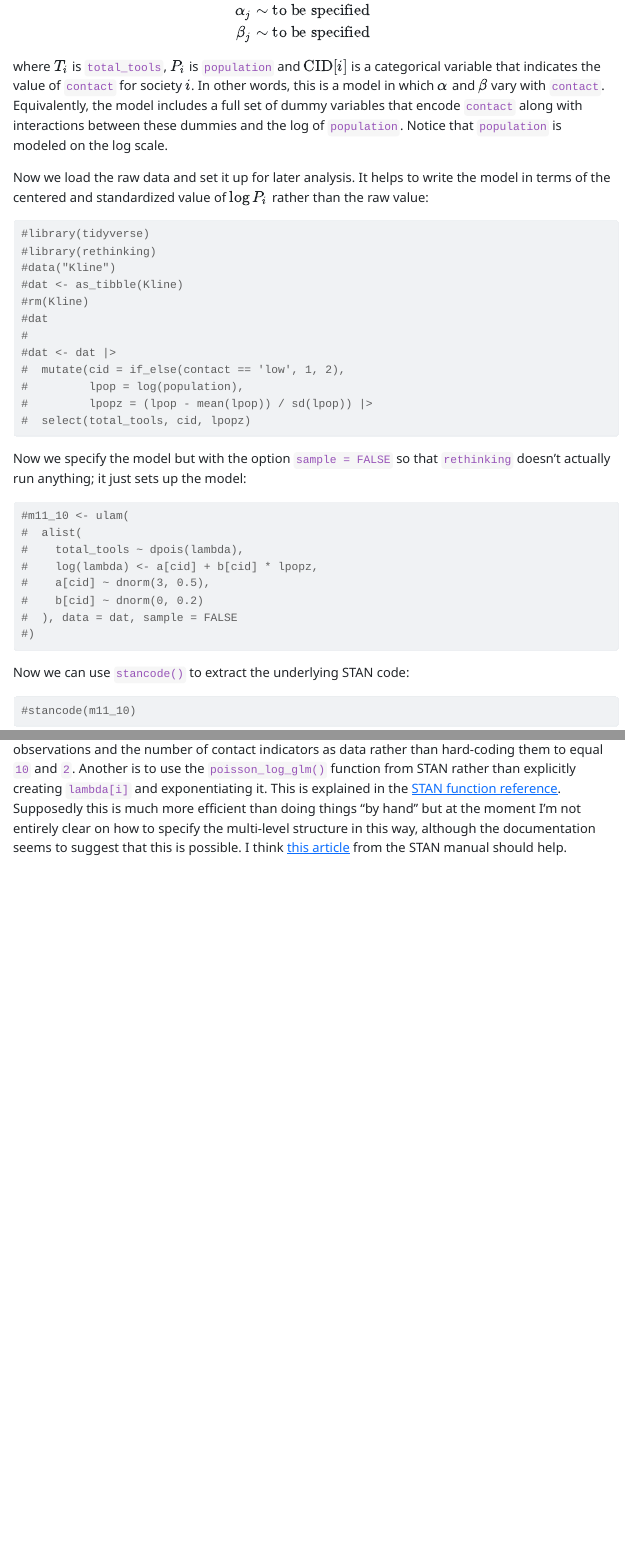
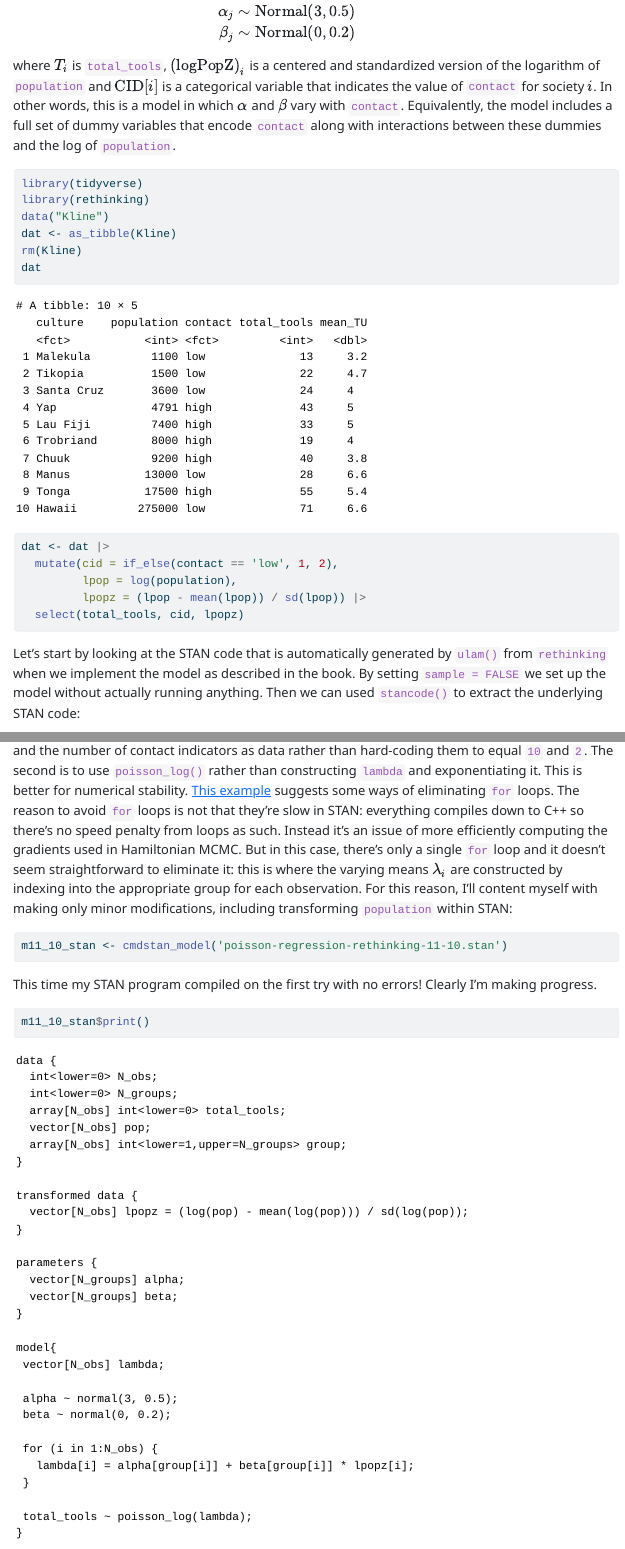
Before and after one commit to fditraglia/learn-bayes, a Quarto document (poisson-regression-STAN.qmd): the page in a window 1100 px wide, from 4460 px down before the commit and from 4480 px down after it, so that both start at the same text, and a second part further down, joined at a grey line. The pictures show the output file poisson-regression-STAN.html that the author committed with the source, opened offline.

Commit message:
implement rethinking ex 11-10 in STAN

````diff
--- a/poisson-regression-STAN.qmd
+++ b/poisson-regression-STAN.qmd
@@ -94,2 +90,0 @@ T_i &\sim \text{Poisson}(\lambda_i)\\
-\alpha_j &\sim \text{to be specified}\\
-\beta_j &\sim \text{to be specified}
@@ -96,39 +92,27 @@ T_i &\sim \text{Poisson}(\lambda_i)\\
+\alpha_j &\sim \text{Normal}(3, 0.5)\\
+\beta_j &\sim \text{Normal}(0, 0.2)
 \end{align*}
 $$
-where $T_i$ is `total_tools`, $P_i$ is `population` and $\text{CID}[i]$ is a categorical variable that indicates the value of `contact` for society $i$.
+where $T_i$ is `total_tools`, $\text{(logPopZ)}_i$ is a centered and standardized version of the logarithm of `population` and $\text{CID}[i]$ is a categorical variable that indicates the value of `contact` for society $i$.
 In other words, this is a model in which $\alpha$ and $\beta$ vary with `contact`.
 Equivalently, the model includes a full set of dummy variables that encode `contact` along with interactions between these dummies and the log of `population`.
-Notice that `population` is modeled on the log scale.
 
-Now we load the raw data and set it up for later analysis. It helps to write the model in terms of the centered and standardized value of $\log P_i$ rather than the raw value:
 ```{r}
 #| message: false
 #| warning: false
-#library(tidyverse)
-#library(rethinking)
-#data("Kline")
-#dat <- as_tibble(Kline)
-#rm(Kline)
-#dat
-#
-#dat <- dat |>
-#  mutate(cid = if_else(contact == 'low', 1, 2),
-#         lpop = log(population),
-#         lpopz = (lpop - mean(lpop)) / sd(lpop)) |>
-#  select(total_tools, cid, lpopz)
+library(tidyverse)
+library(rethinking)
+data("Kline")
+dat <- as_tibble(Kline)
+rm(Kline)
+dat
+
+dat <- dat |>
+  mutate(cid = if_else(contact == 'low', 1, 2),
+         lpop = log(population),
+         lpopz = (lpop - mean(lpop)) / sd(lpop)) |>
+  select(total_tools, cid, lpopz)
 ```
 
-Now we specify the model but with the option `sample = FALSE` so that `rethinking` doesn't actually run anything; it just sets up the model:
+Let's start by looking at the STAN code that is automatically generated by `ulam()` from `rethinking` when we implement the model as described in the book. By setting `sample = FALSE` we set up the model without actually running anything. Then we can used `stancode()` to extract the underlying STAN code:
 ```{r}
-#m11_10 <- ulam(
-#  alist(
-#    total_tools ~ dpois(lambda),
-#    log(lambda) <- a[cid] + b[cid] * lpopz,
-#    a[cid] ~ dnorm(3, 0.5),
-#    b[cid] ~ dnorm(0, 0.2)
-#  ), data = dat, sample = FALSE
-#)
-```
-Now we can use `stancode()` to extract the underlying STAN code:
-```{r}
-#stancode(m11_10)
@@ -135,3 +129,10 @@ Now we can use `stancode()` to extract the underlying STAN code:
 ```
 
-This is fairly clear, but there are a few ways that it could be cleaned up. One is to pass the number of observations and the number of contact indicators as data rather than hard-coding them to equal `10` and `2`. Another is to use the `poisson_log_glm()` function from STAN rather than explicitly creating `lambda[i]` and exponentiating it. This is explained in the [STAN function reference](https://mc-stan.org/docs/functions-reference/poisson-log-glm.html). Supposedly this is much more efficient than doing things "by hand" but at the moment I'm not entirely clear on how to specify the multi-level structure in this way, although the documentation seems to suggest that this is possible. I think [this article](https://mc-stan.org/docs/stan-users-guide/hierarchical-logistic-regression.html) from the STAN manual should help.
+This is fairly clear, but there are a few ways that it could be cleaned up and optimized, drawing on my simple Poisson regression example from above. The first is to both the number of observations and the number of contact indicators as data rather than hard-coding them to equal `10` and `2`. The second is to use `poisson_log()` rather than constructing `lambda` and exponentiating it. This is better for numerical stability. [This example](https://mc-stan.org/docs/stan-users-guide/hierarchical-logistic-regression.html) suggests some ways of eliminating `for` loops. The reason to avoid `for` loops is not that they're slow in STAN: everything compiles down to C++ so there's no speed penalty from loops as such. Instead it's an issue of more efficiently computing the gradients used in Hamiltonian MCMC. But in this case, there's only a single `for` loop and it doesn't seem straightforward to eliminate it: this is where the varying means $\lambda_i$ are constructed by indexing into the appropriate group for each observation. For this reason, I'll content myself with making only minor modifications, including transforming `population` within STAN:
+
+```{r}
+m11_10_stan <- cmdstan_model('poisson-regression-rethinking-11-10.stan')
+```
+This time my STAN program compiled on the first try with no errors! Clearly I'm making progress.
+```{r}
+m11_10_stan$print()
````
Also changed, not shown: poisson-regression-STAN.html, poisson-regression-STAN.qmd (46 more changed lines), 1 other file.
